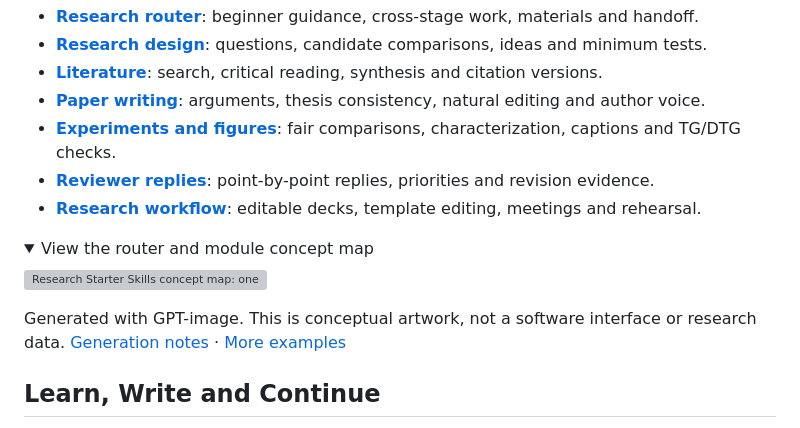
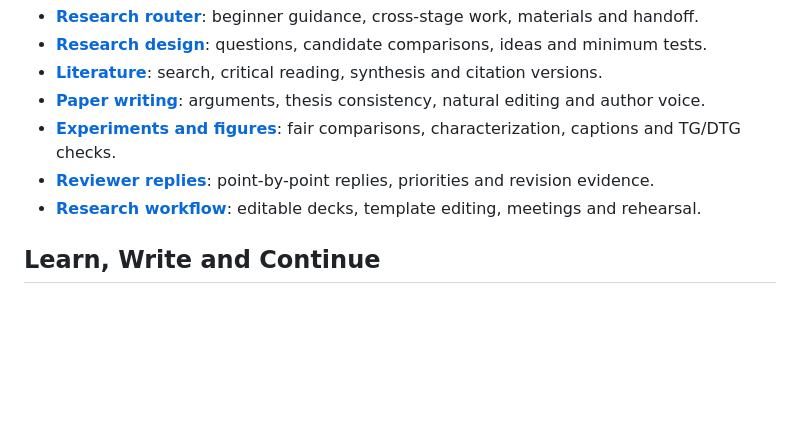
Before and after one commit to YCC-Lover/research-starter-skills, a Markdown page: README_EN.md, the part around one of its changes. Rendered like a GitHub page; folded sections open; blank space fills up the shorter version; grey boxes are pictures that could not be loaded.

```diff
--- a/README_EN.md
+++ b/README_EN.md
@@ -126,15 +130,6 @@ The file contains a native Chart, Table, embedded workbook, OMML formula and fou
 - **[Reviewer replies](skills/rsk-rebuttal/SKILL.md)**: point-by-point replies, priorities and revision evidence.
 - **[Research workflow](skills/rsk-research-workflow/SKILL.md)**: editable decks, template editing, meetings and rehearsal.
 
-<details>
-<summary>View the router and module concept map</summary>
-
-![Research Starter Skills concept map: one router, six task-selected modules and evidence boundaries](docs/images/workflow-product.png)
-
-Generated with GPT-image. This is conceptual artwork, not a software interface or research data. [Generation notes](docs/images/workflow-product.prompt.md) · [More examples](examples/SHOWCASE.md)
-
-</details>
-
 ## Learn, Write and Continue
 
 **Methods connected to practice.** The [learning path](docs/LEARNING_PATH.md) connects upstream tutorials to tasks, practice and self-checks. Learn alongside the work, or start directly with your materials.
```
Also changed, not shown: other parts of README_EN.md (+4 -0 lines), AGENTS.md (+1 -0 lines), README.md (+4 -9 lines).
